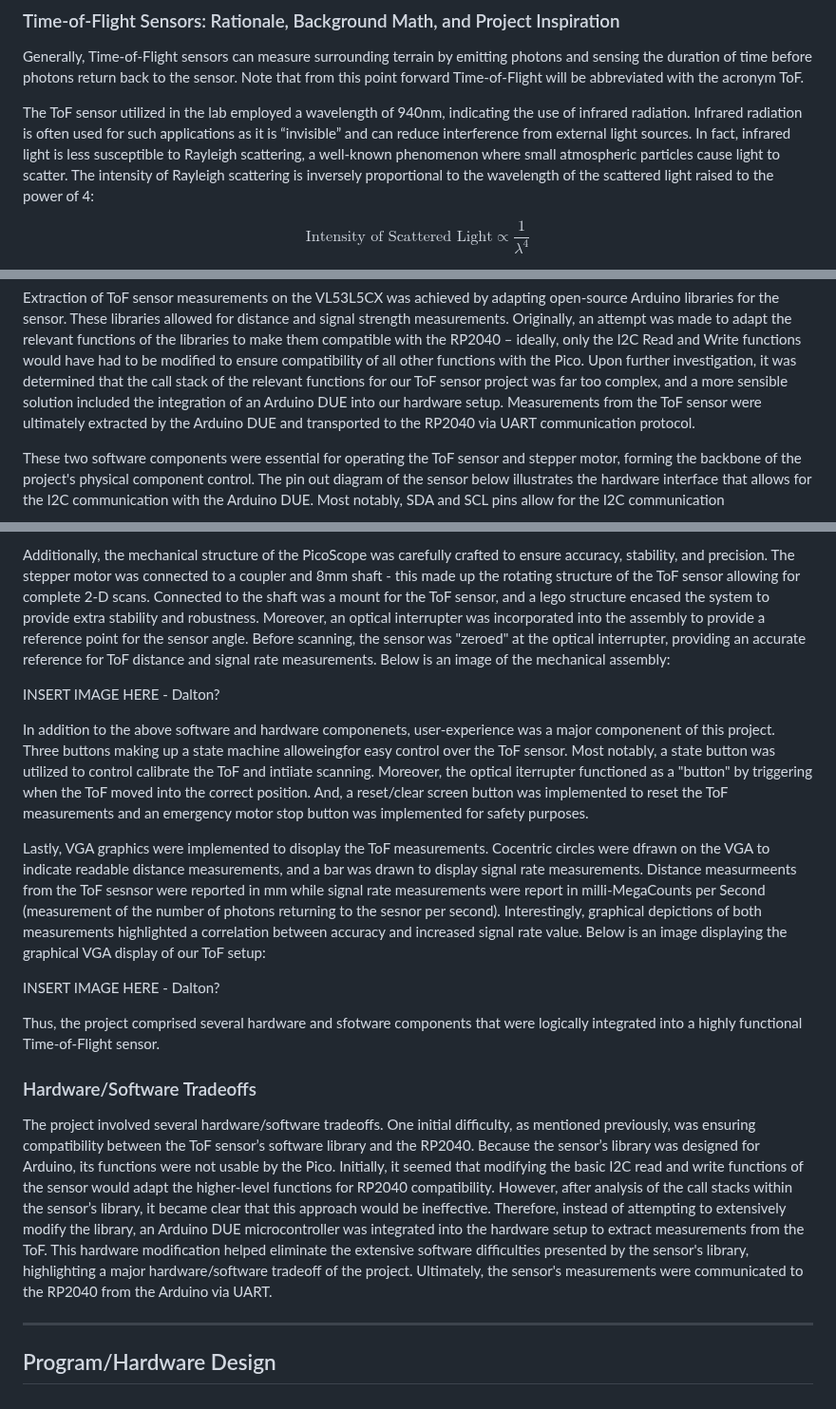
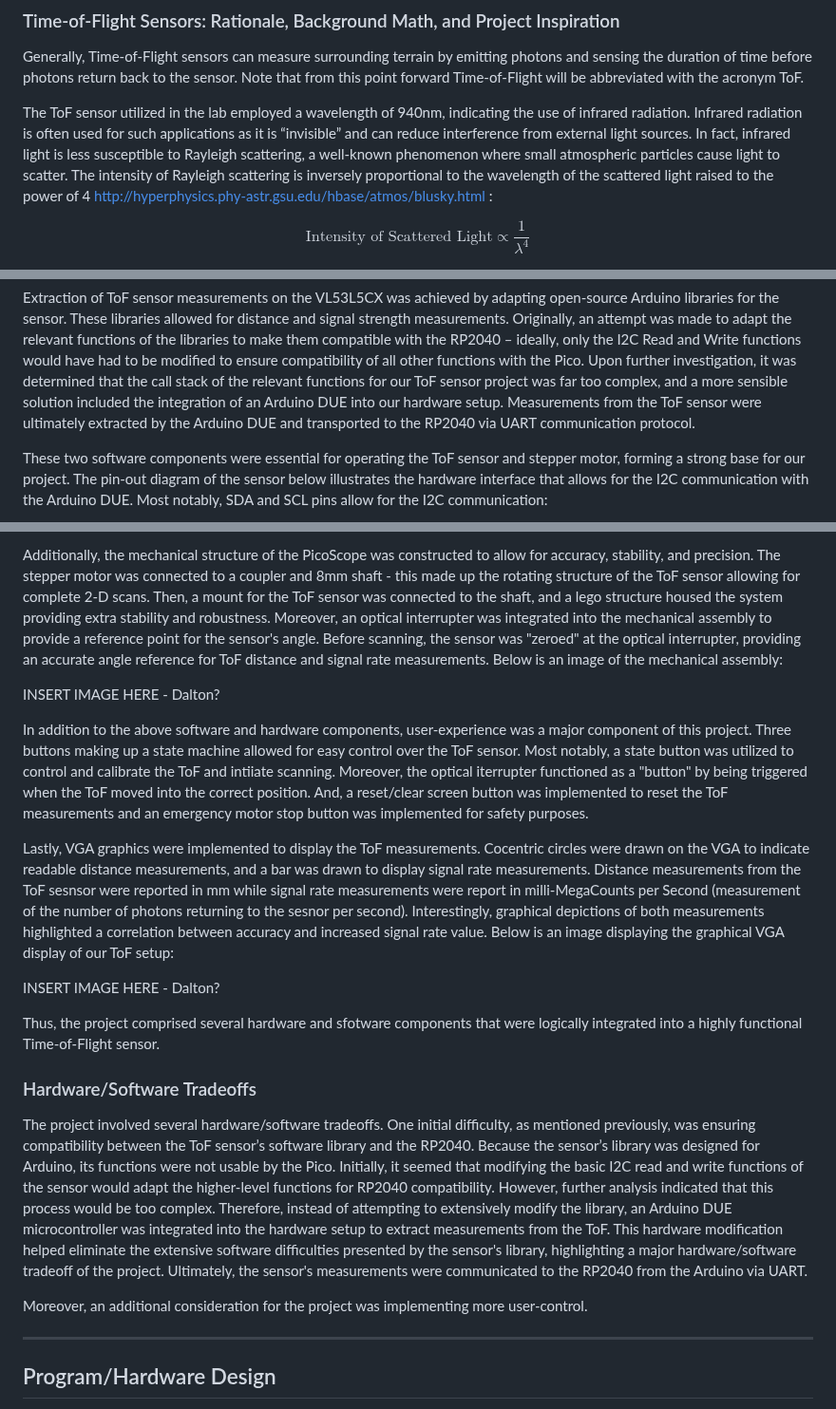
Before and after one commit to da-luce/ece4760_final_project, a Markdown page: am2589_dcl252_mpm297/index.md, 3 parts joined by grey strips. Shown at 95% size. Drawn GitHub-style.

Commit message:
Add sources, clean up high level

```diff
--- a/am2589_dcl252_mpm297/index.md
+++ b/am2589_dcl252_mpm297/index.md
@@ -56,7 +56,9 @@ The purpose of this project was to construct a 2-Dimensional LiDAR capable of sc
 
 Generally, Time-of-Flight sensors can measure surrounding terrain by emitting photons and sensing the duration of time before photons return back to the sensor. Note that from this point forward Time-of-Flight will be abbreviated with the acronym ToF.
 
-The ToF sensor utilized in the lab employed a wavelength of 940nm, indicating the use of infrared radiation. Infrared radiation is often used for such applications as it is “invisible” and can reduce interference from external light sources. In fact, infrared light is less susceptible to Rayleigh scattering, a well-known phenomenon where small atmospheric particles cause light to scatter. The intensity of Rayleigh scattering is inversely proportional to the wavelength of the scattered light raised to the power of 4:
+The ToF sensor utilized in the lab employed a wavelength of 940nm, indicating the use of infrared radiation. Infrared radiation is often used for such applications as it is “invisible” and can reduce interference from external light sources. In fact, infrared light is less susceptible to Rayleigh scattering, a well-known phenomenon where small atmospheric particles cause light to scatter. The intensity of Rayleigh scattering is inversely proportional to the wavelength of the scattered light raised to the power of 4
+http://hyperphysics.phy-astr.gsu.edu/hbase/atmos/blusky.html
+:
 
 $$
 \text{Intensity of Scattered Light} \propto \frac{1}{\lambda^4}
@@ -97,5 +99,5 @@ Initially software logic for interfacing with the stepper motor via PIO state ma
 
 Extraction of ToF sensor measurements on the VL53L5CX was achieved by adapting open-source Arduino libraries for the sensor. These libraries allowed for distance and signal strength measurements. Originally, an attempt was made to adapt the relevant functions of the libraries to make them compatible with the RP2040 – ideally, only the I2C Read and Write functions would have had to be modified to ensure compatibility of all other functions with the Pico. Upon further investigation, it was determined that the call stack of the relevant functions for our ToF sensor project was far too complex, and a more sensible solution included the integration of an Arduino DUE into our hardware setup. Measurements from the ToF sensor were ultimately extracted by the Arduino DUE and transported to the RP2040 via UART communication protocol.
 
-These two software components were essential for operating the ToF sensor and stepper motor, forming the backbone of the project's physical component control. The pin out diagram of the sensor below illustrates the hardware interface that allows for the I2C communication with the Arduino DUE. Most notably,  SDA and SCL pins allow for the I2C communication
+These two software components were essential for operating the ToF sensor and stepper motor, forming a strong base for our project. The pin-out diagram of the sensor below illustrates the hardware interface that allows for the I2C communication with the Arduino DUE. Most notably, SDA and SCL pins allow for the I2C communication:
 
@@ -103,11 +109,11 @@ These two software components were essential for operating the ToF sensor and st
 
-Additionally, the mechanical structure of the PicoScope was carefully crafted to ensure accuracy, stability, and precision. The stepper motor was connected to a coupler and 8mm shaft - this made up the rotating structure of the ToF sensor allowing for complete 2-D scans. Connected to the shaft was a mount for the ToF sensor, and a lego structure encased the system to provide extra stability and robustness. Moreover, an optical interrupter was incorporated into the assembly to provide a reference point for the sensor angle. Before scanning, the sensor was "zeroed" at the optical interrupter, providing an accurate reference for ToF distance and signal rate measurements. Below is an image of the mechanical assembly:
+Additionally, the mechanical structure of the PicoScope was constructed to allow for accuracy, stability, and precision. The stepper motor was connected to a coupler and 8mm shaft - this made up the rotating structure of the ToF sensor allowing for complete 2-D scans. Then, a mount for the ToF sensor was connected to the shaft, and a lego structure housed the system providing extra stability and robustness. Moreover, an optical interrupter was integrated into the mechanical assembly to provide a reference point for the sensor's angle. Before scanning, the sensor was "zeroed" at the optical interrupter, providing an accurate angle reference for ToF distance and signal rate measurements. Below is an image of the mechanical assembly:
 
 INSERT IMAGE HERE - Dalton?
 
-In addition to the above software and hardware componenets, user-experience was a major componenent of this project. Three buttons making up a state machine alloweingfor easy control over the ToF sensor. Most notably, a state button was utilized to control calibrate the ToF and intiiate scanning. Moreover, the optical iterrupter functioned as a "button" by triggering when the ToF moved into the correct position. And, a reset/clear screen button was implemented to reset the ToF measurements and an emergency motor stop button was implemented for safety purposes.
+In addition to the above software and hardware components, user-experience was a major component of this project. Three buttons making up a state machine allowed for easy control over the ToF sensor. Most notably, a state button was utilized to control and calibrate the ToF and intiiate scanning. Moreover, the optical iterrupter functioned as a "button" by being triggered when the ToF moved into the correct position. And, a reset/clear screen button was implemented to reset the ToF measurements and an emergency motor stop button was implemented for safety purposes.
 
-Lastly, VGA graphics were implemented to disoplay the ToF measurements. Cocentric circles were dfrawn on the VGA to indicate readable distance measurements, and a bar was drawn to display signal rate measurements. Distance measurmeents from the ToF sesnsor were reported in mm while signal rate measurements were report in milli-MegaCounts per Second (measurement of the number of photons returning to the sesnor per second). Interestingly, graphical depictions of both measurements highlighted a correlation between accuracy and increased signal rate value. Below is an image displaying the graphical VGA display of our ToF setup:
+Lastly, VGA graphics were implemented to display the ToF measurements. Cocentric circles were drawn on the VGA to indicate readable distance measurements, and a bar was drawn to display signal rate measurements. Distance measurements from the ToF sesnsor were reported in mm while signal rate measurements were report in milli-MegaCounts per Second (measurement of the number of photons returning to the sesnor per second). Interestingly, graphical depictions of both measurements highlighted a correlation between accuracy and increased signal rate value. Below is an image displaying the graphical VGA display of our ToF setup:
 
 INSERT IMAGE HERE - Dalton?
 
@@ -115,10 +121,9 @@ Thus, the project comprised several hardware and sfotware components that were l
 
 ### Hardware/Software Tradeoffs
 
-The project involved several hardware/software tradeoffs. One initial difficulty, as mentioned previously, was ensuring compatibility between the ToF sensor’s software library and the RP2040. Because the sensor’s library was designed for Arduino, its functions were not usable by the Pico.  Initially, it seemed that modifying the basic I2C read and write functions of the sensor would adapt the higher-level functions for RP2040 compatibility. However, after analysis of the call stacks within the sensor’s library, it became clear that this approach would be ineffective. Therefore, instead of attempting to extensively modify the library, an Arduino DUE microcontroller was integrated into the hardware setup to extract measurements from the ToF. This hardware modification helped eliminate the extensive software difficulties presented by the sensor's library, highlighting a major hardware/software tradeoff of the project. Ultimately, the sensor's measurements were communicated to the RP2040 from the Arduino via UART.
+The project involved several hardware/software tradeoffs. One initial difficulty, as mentioned previously, was ensuring compatibility between the ToF sensor’s software library and the RP2040. Because the sensor’s library was designed for Arduino, its functions were not usable by the Pico.  Initially, it seemed that modifying the basic I2C read and write functions of the sensor would adapt the higher-level functions for RP2040 compatibility. However, further analysis indicated that this process would be too complex. Therefore, instead of attempting to extensively modify the library, an Arduino DUE microcontroller was integrated into the hardware setup to extract measurements from the ToF. This hardware modification helped eliminate the extensive software difficulties presented by the sensor's library, highlighting a major hardware/software tradeoff of the project. Ultimately, the sensor's measurements were communicated to the RP2040 from the Arduino via UART.
 
-
-
+Moreover, an additional consideration for the project was implementing more user-control.
 
 ---
 
```
Also changed, not shown: other parts of am2589_dcl252_mpm297/index.md (+5 -1 lines).
